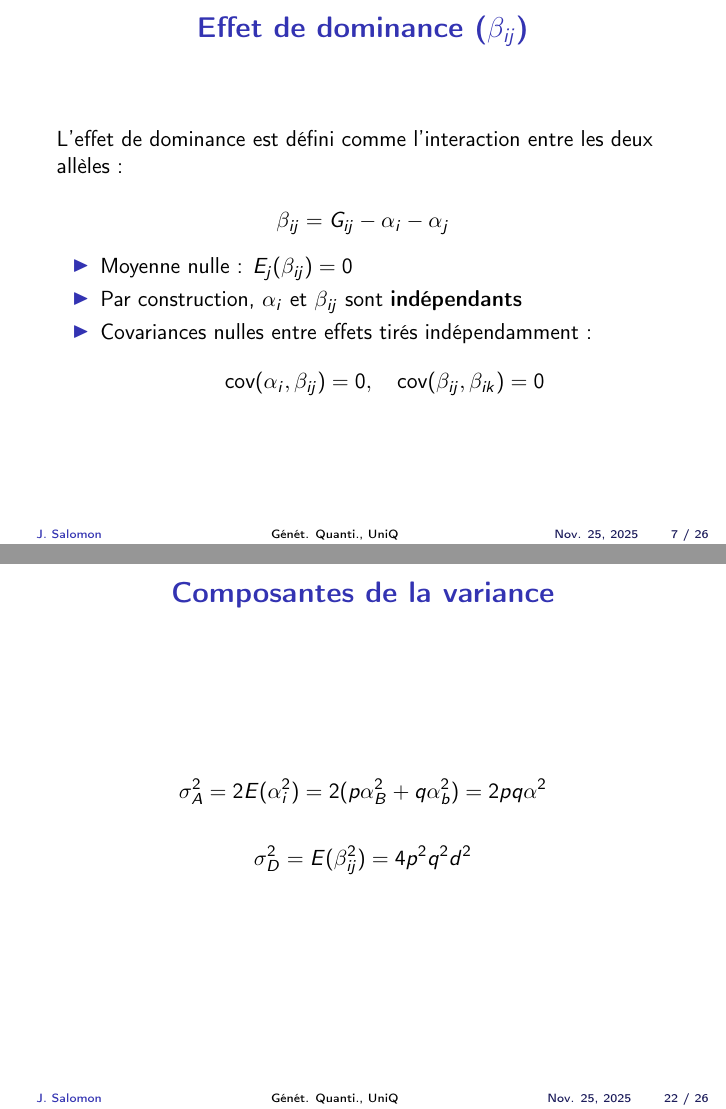
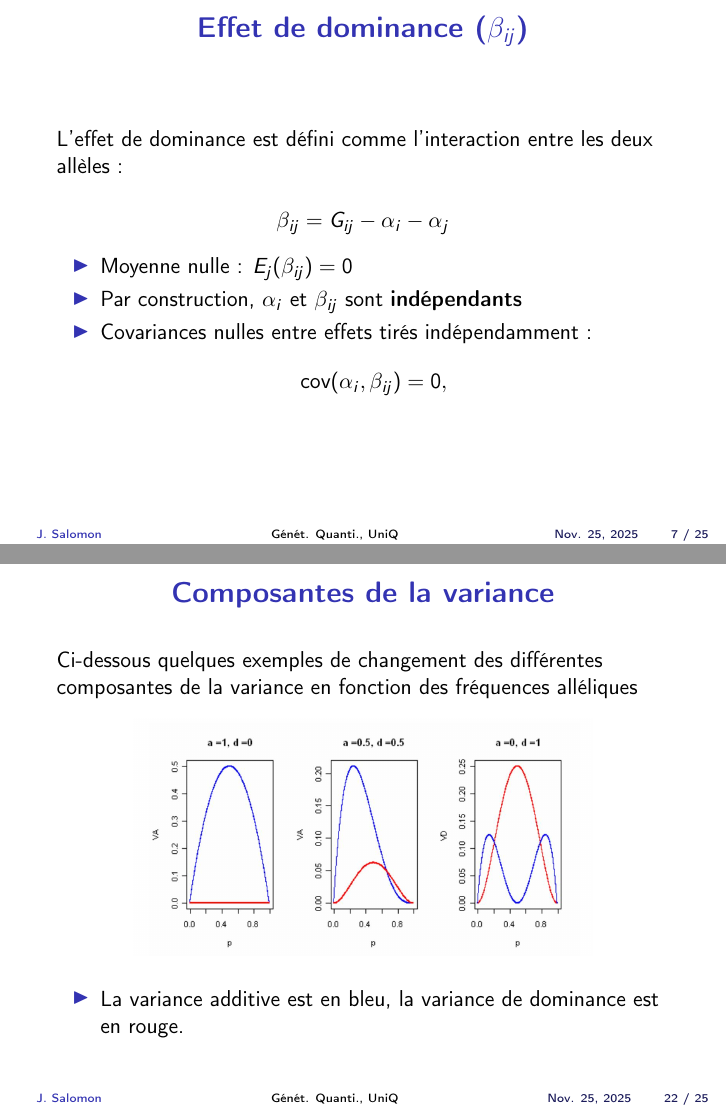
Before and after one commit to JemaySALOMON/UniQG-2026, LaTeX slides (week02/Cours2_25-11.tex): pages 22 and 38 of 47 before the commit and pages 22 and 38 of 46 after it, joined at a grey line. Compiled offline with pdfLaTeX.

Commit message:
working on (DBVxSBV)s1xs2

```diff
--- a/week02/Cours2_25-11.tex
+++ b/week02/Cours2_25-11.tex
@@ -268,7 +268,6 @@ L'effet de dominance est défini comme l'interaction entre les deux allèles :
   \item Covariances nulles entre effets tirés indépendamment :
   \[
   \text{cov}(\alpha_i, \beta_{ij}) = 0, \quad
-  \text{cov}(\beta_{ij}, \beta_{ik}) = 0
   \]
 \end{itemize}
 \end{frame}
@@ -506,19 +505,6 @@ Y_{bb} &= \mu + G_{bb} = \mu + 2\alpha_b + \beta_{bb}
 
 \begin{frame}
 \frametitle{Composantes de la variance}
-
-\[
-\sigma^2_A = 2 E(\alpha_i^2) = 2(p \alpha_B^2 + q \alpha_b^2) = 2 p q \alpha^2
-\]
-
-\[
-\sigma^2_D = E(\beta_{ij}^2) = 4 p^2 q^2 d^2
-\]
-\end{frame}
-
-
-\begin{frame}
-\frametitle{Composantes de la variance}
 Ci-dessous quelques exemples de changement des différentes composantes de la
 variance en fonction des fréquences alléliques
     \begin{center}
```
Also changed, not shown: week02/Cours2_25-11.pdf, week02/figures/regression_gp.png, week02/Cours2_25-11.tex (2 more changed lines).
